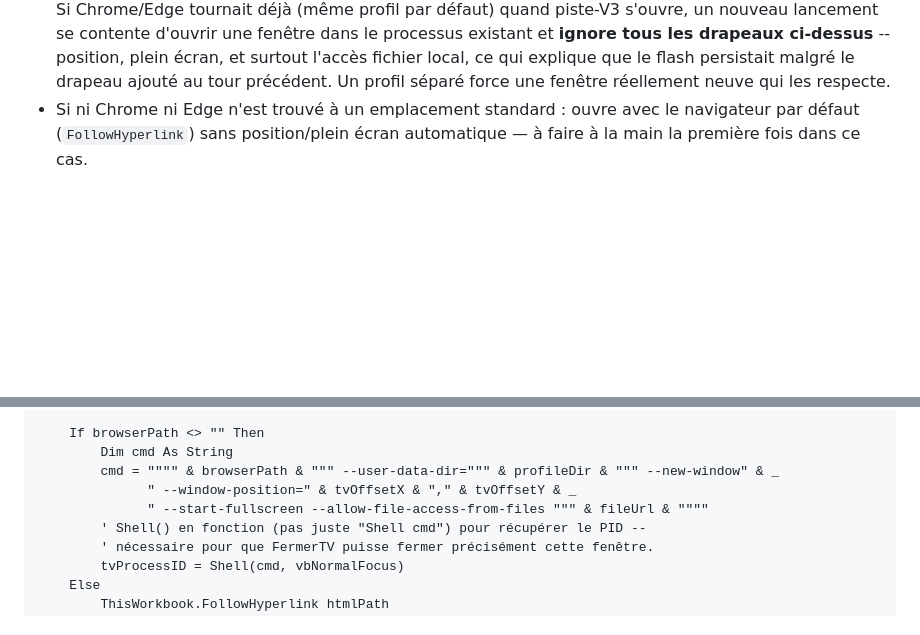
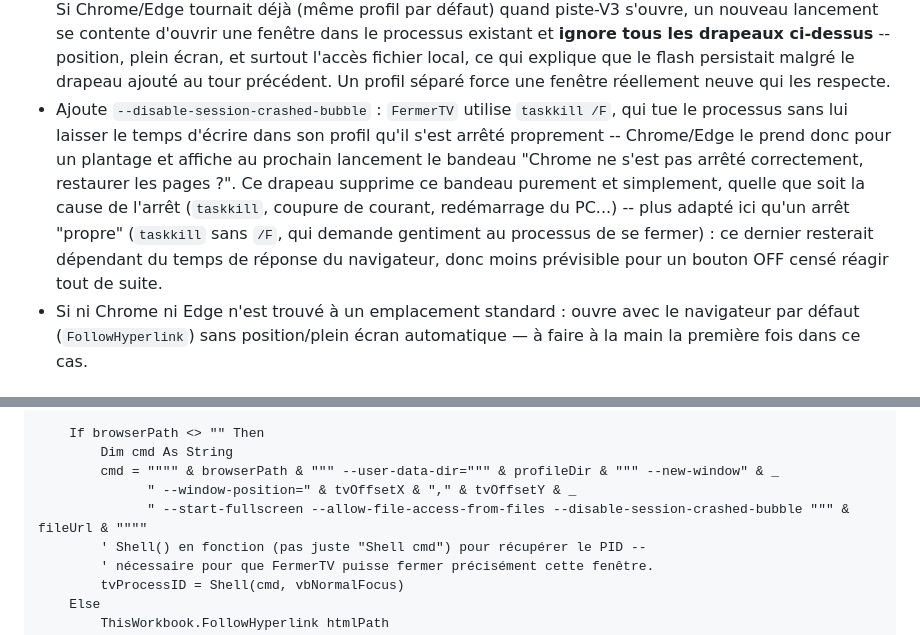
Before and after one commit to Ledase18/test, a Markdown page: excel-tool/VBA_CORRECTIONS_LANCEMENT_TV.md, 2 parts joined by grey strips. GitHub-like rendering; blank space fills up the shorter version.

Commit message:
Supprime le bandeau "Chrome ne s'est pas arrêté correctement"
taskkill /F (utilisé par FermerTV) tue le processus sans lui laisser
écrire un arrêt propre dans son profil, ce que Chrome/Edge interprète
comme un plantage au lancement suivant. --disable-session-crashed-bubble
supprime ce bandeau de restauration, quelle que soit la cause de l'arrêt.

Co-Authored-By: Claude Sonnet 5 <noreply@anthropic.com>
Claude-Session: https://claude.ai/code/session_01KsdZTQoqF1MtDbqpeeFnq7

```diff
--- a/excel-tool/VBA_CORRECTIONS_LANCEMENT_TV.md
+++ b/excel-tool/VBA_CORRECTIONS_LANCEMENT_TV.md
@@ -29,6 +29,14 @@ dans une deuxième instance Excel, mais avec un navigateur à la place.
   les drapeaux ci-dessus** -- position, plein écran, et surtout l'accès fichier local, ce qui
   explique que le flash persistait malgré le drapeau ajouté au tour précédent. Un profil séparé
   force une fenêtre réellement neuve qui les respecte.
+- Ajoute `--disable-session-crashed-bubble` : `FermerTV` utilise `taskkill /F`, qui tue le
+  processus sans lui laisser le temps d'écrire dans son profil qu'il s'est arrêté proprement --
+  Chrome/Edge le prend donc pour un plantage et affiche au prochain lancement le bandeau "Chrome
+  ne s'est pas arrêté correctement, restaurer les pages ?". Ce drapeau supprime ce bandeau
+  purement et simplement, quelle que soit la cause de l'arrêt (`taskkill`, coupure de courant,
+  redémarrage du PC...) -- plus adapté ici qu'un arrêt "propre" (`taskkill` sans `/F`, qui demande
+  gentiment au processus de se fermer) : ce dernier resterait dépendant du temps de réponse du
+  navigateur, donc moins prévisible pour un bouton OFF censé réagir tout de suite.
 - Si ni Chrome ni Edge n'est trouvé à un emplacement standard : ouvre avec le navigateur par
   défaut (`FollowHyperlink`) sans position/plein écran automatique — à faire à la main la
   première fois dans ce cas.
@@ -115,7 +123,7 @@ Sub LancerTV()
         Dim cmd As String
         cmd = """" & browserPath & """ --user-data-dir=""" & profileDir & """ --new-window" & _
               " --window-position=" & tvOffsetX & "," & tvOffsetY & _
-              " --start-fullscreen --allow-file-access-from-files """ & fileUrl & """"
+              " --start-fullscreen --allow-file-access-from-files --disable-session-crashed-bubble """ & fileUrl & """"
         ' Shell() en fonction (pas juste "Shell cmd") pour récupérer le PID --
         ' nécessaire pour que FermerTV puisse fermer précisément cette fenêtre.
         tvProcessID = Shell(cmd, vbNormalFocus)
```
